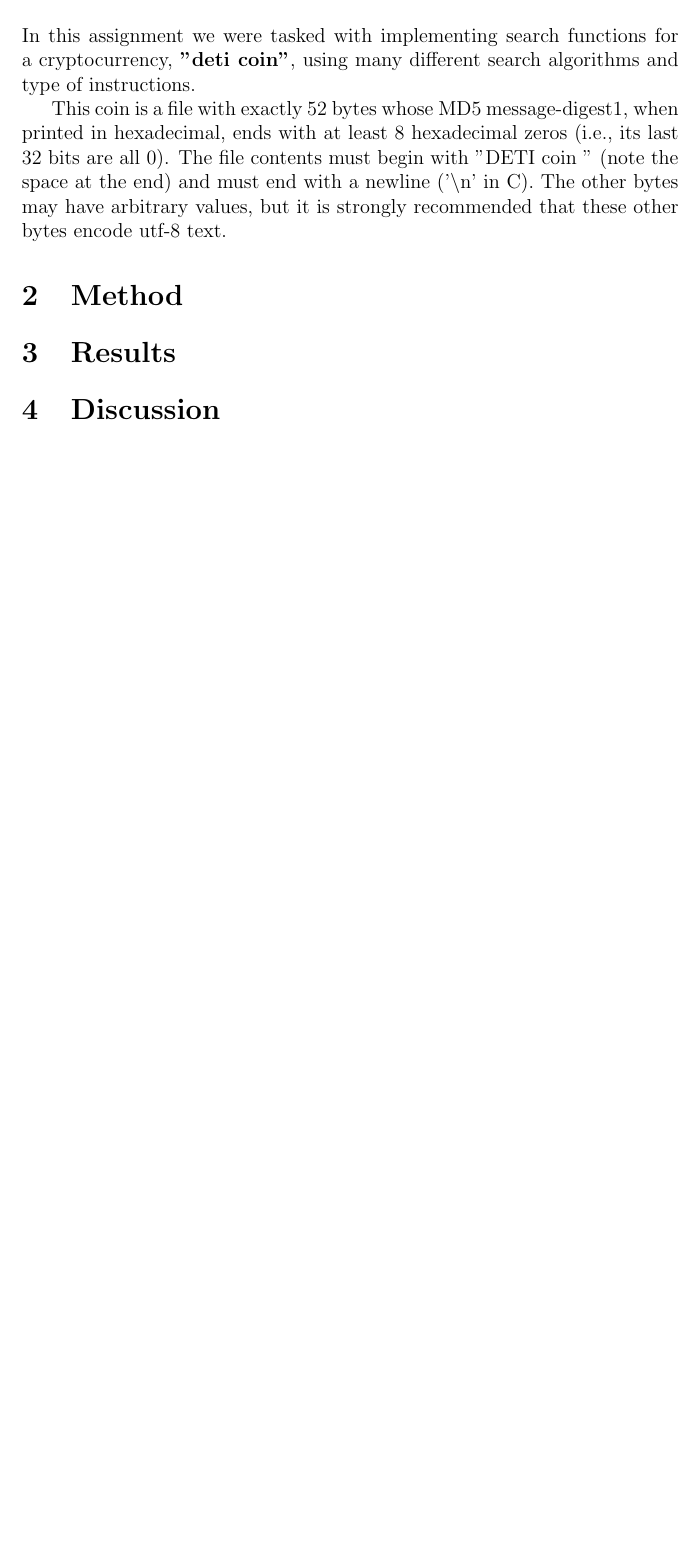
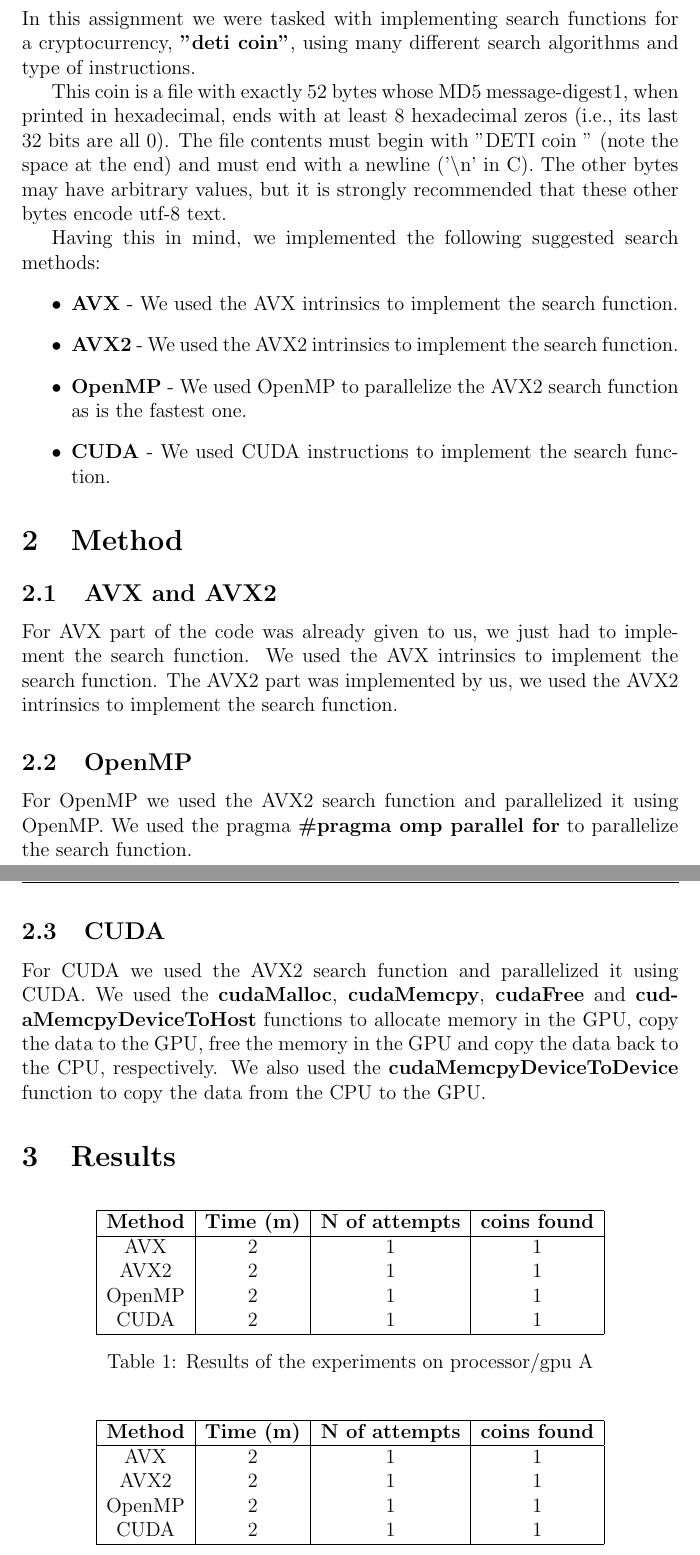
Before and after one commit to gabrielcosta99/AAD10-project, a LaTeX document (report/main.tex): part of page 3 of 3 before the commit and two parts of pages 3 and 4 of 4 after it, the two joined at a grey line, cut so that both start at the same text, the shorter picture padded with empty space. Compiled offline with pdfLaTeX.

Commit message:
update on report + avx512(maybe working maybe not)

```diff
--- a/report/main.tex
+++ b/report/main.tex
@@ -45,10 +45,65 @@ ends with at least 8 hexadecimal zeros (i.e., its last 32 bits are all 0). The f
 ”DETI coin ” (note the space at the end) and must end with a newline (’\textbackslash n’ in C). The other bytes may
 have arbitrary values, but it is strongly recommended that these other bytes encode utf-8 text.
 
+Having this in mind, we implemented the following suggested search methods:
+\begin{itemize}
+    \item \textbf{AVX} - We used the AVX intrinsics to implement the search function.
+    \item \textbf{AVX2} - We used the AVX2 intrinsics to implement the search function.
+    %\item \textbf{AVX512} - We used the AVX512 intrinsics to implement the search function.
+    \item \textbf{OpenMP} - We used OpenMP to parallelize the AVX2 search function as is the fastest one.
+    \item \textbf{CUDA} - We used CUDA instructions to implement the search function.
+\end{itemize}
+
 \section{Method}
 \label{sec:method}
+% description of the methods used to solve the problem
+\subsection{AVX and AVX2}
+\label{subsec:avx}
+
+For AVX part of the code was already given to us, we just had to implement the search function. We used the AVX intrinsics to implement the search function. The AVX2 part was implemented by us, we used the AVX2 intrinsics to implement the search function.
+
+
+\subsection{OpenMP}
+\label{subsec:openmp}
+
+For OpenMP we used the AVX2 search function and parallelized it using OpenMP. We used the pragma \textbf{\#pragma omp parallel for} to parallelize the search function.
+
+\subsection{CUDA}
+\label{subsec:cuda}
+
+For CUDA we used the AVX2 search function and parallelized it using CUDA. We used the \textbf{cudaMalloc}, \textbf{cudaMemcpy}, \textbf{cudaFree} and \textbf{cudaMemcpyDeviceToHost} functions to allocate memory in the GPU, copy the data to the GPU, free the memory in the GPU and copy the data back to the CPU, respectively. We also used the \textbf{cudaMemcpyDeviceToDevice} function to copy the data from the CPU to the GPU.
+
 
 \section{Results}
 \label{sec:results}
 
-\section{Discussion}
+%table with the results of the experiments
+\begin{table}[h]
+    \centering
+    \begin{tabular}{|c|c|c|c|}
+        \hline
+        \textbf{Method} & \textbf{Time (m)} & \textbf{N of attempts} & \textbf{coins found} \\
+        \hline
+        AVX & 2 & 1 & 1  \\
+        AVX2 & 2 & 1 & 1 \\
+        OpenMP & 2 & 1 & 1 \\
+        CUDA & 2 & 1 & 1  \\
+        \hline
+    \end{tabular}
+    \caption{Results of the experiments on processor/gpu A}
+    \label{tab:results}
+\end{table}
+
+\begin{table}[h]
+    \centering
+    \begin{tabular}{|c|c|c|c|}
+        \hline
+        \textbf{Method} & \textbf{Time (m)} & \textbf{N of attempts} & \textbf{coins found} \\
+        \hline
+        AVX & 2 & 1 & 1  \\
+        AVX2 & 2 & 1 & 1 \\
+        OpenMP & 2 & 1 & 1 \\
+        CUDA & 2 & 1 & 1  \\
+        \hline
+    \end{tabular}
+    \caption{Results of the experiments on processor/gpu B}
```
Also changed, not shown: deti_coin_test.txt (added, +1 -0 lines), deti_coins_vault.txt (+10 -0 lines), makefile, report/main.pdf, report/main.tex (9 more changed lines), 8 other files.
